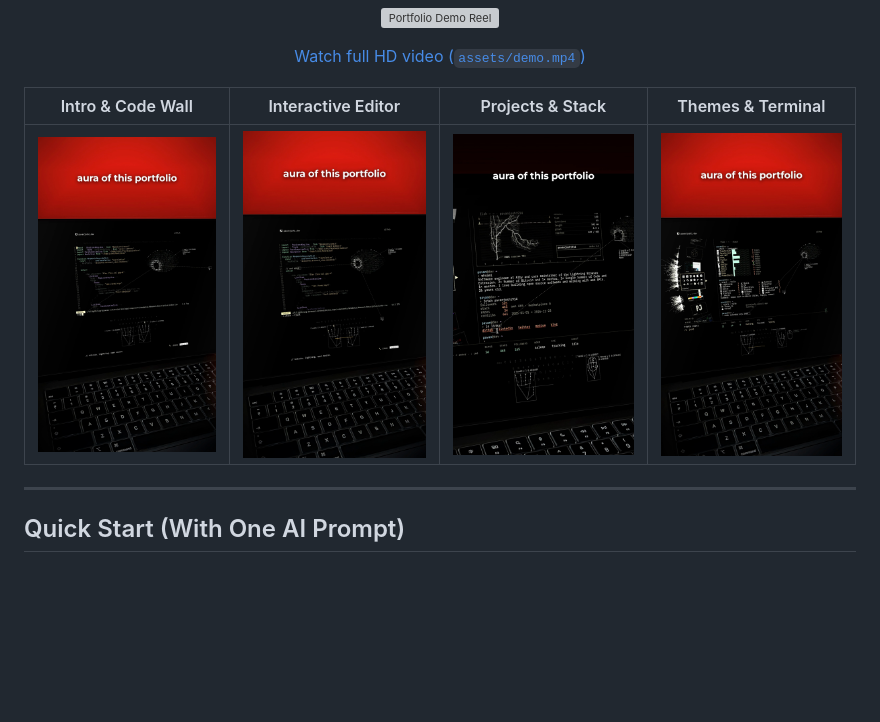
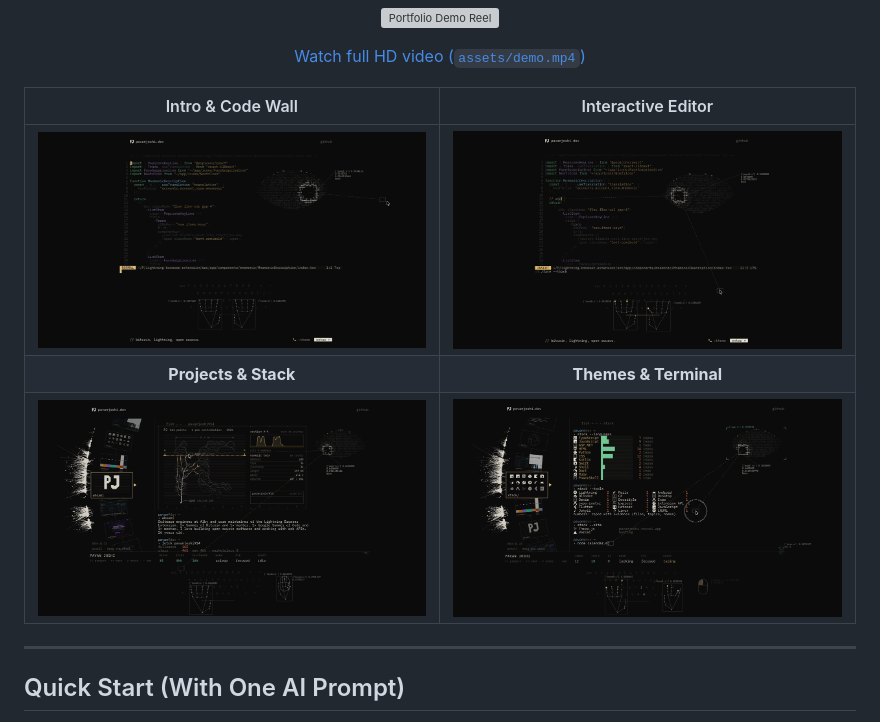
Before and after one commit to SHAURYASANYAL3/fool-portfolio, a Markdown page: README.md, the part around the change. GitHub-like rendering; pictures changed too: assets/preview-1.png, assets/preview-2.png, assets/preview-3.png; blank space fills up the shorter version; grey boxes are pictures that could not be loaded.

Commit message:
docs: use widescreen screenshots from original screen recording

```diff
--- a/README.md
+++ b/README.md
@@ -12,9 +12,11 @@ Zero build step required — pure HTML, CSS, and ES modules.
   <a href="./assets/demo.mp4">Watch full HD video (<code>assets/demo.mp4</code>)</a>
 </p>
 
-| Intro & Code Wall | Interactive Editor | Projects & Stack | Themes & Terminal |
-| :---: | :---: | :---: | :---: |
-| <img src="./assets/preview-1.png" alt="Preview 1" width="200" /> | <img src="./assets/preview-2.png" alt="Preview 2" width="200" /> | <img src="./assets/preview-3.png" alt="Preview 3" width="200" /> | <img src="./assets/preview-4.png" alt="Preview 4" width="200" /> |
+| Intro & Code Wall | Interactive Editor |
+| :---: | :---: |
+| <img src="./assets/preview-1.png" alt="Intro & Code Wall" width="420" /> | <img src="./assets/preview-2.png" alt="Interactive Editor" width="420" /> |
+| **Projects & Stack** | **Themes & Terminal** |
+| <img src="./assets/preview-3.png" alt="Projects & Stack" width="420" /> | <img src="./assets/preview-4.png" alt="Themes & Terminal" width="420" /> |
 
 ---
 
```
